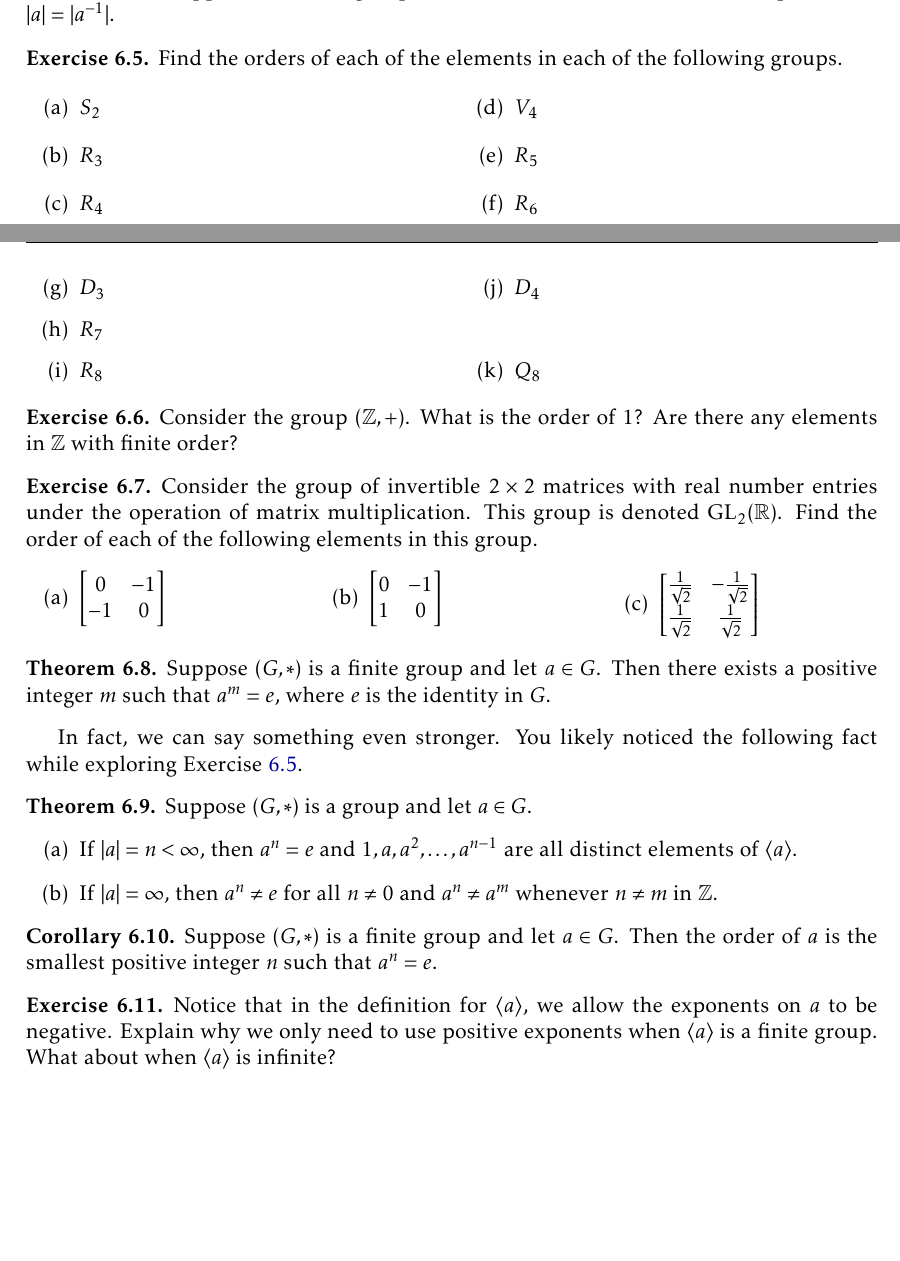
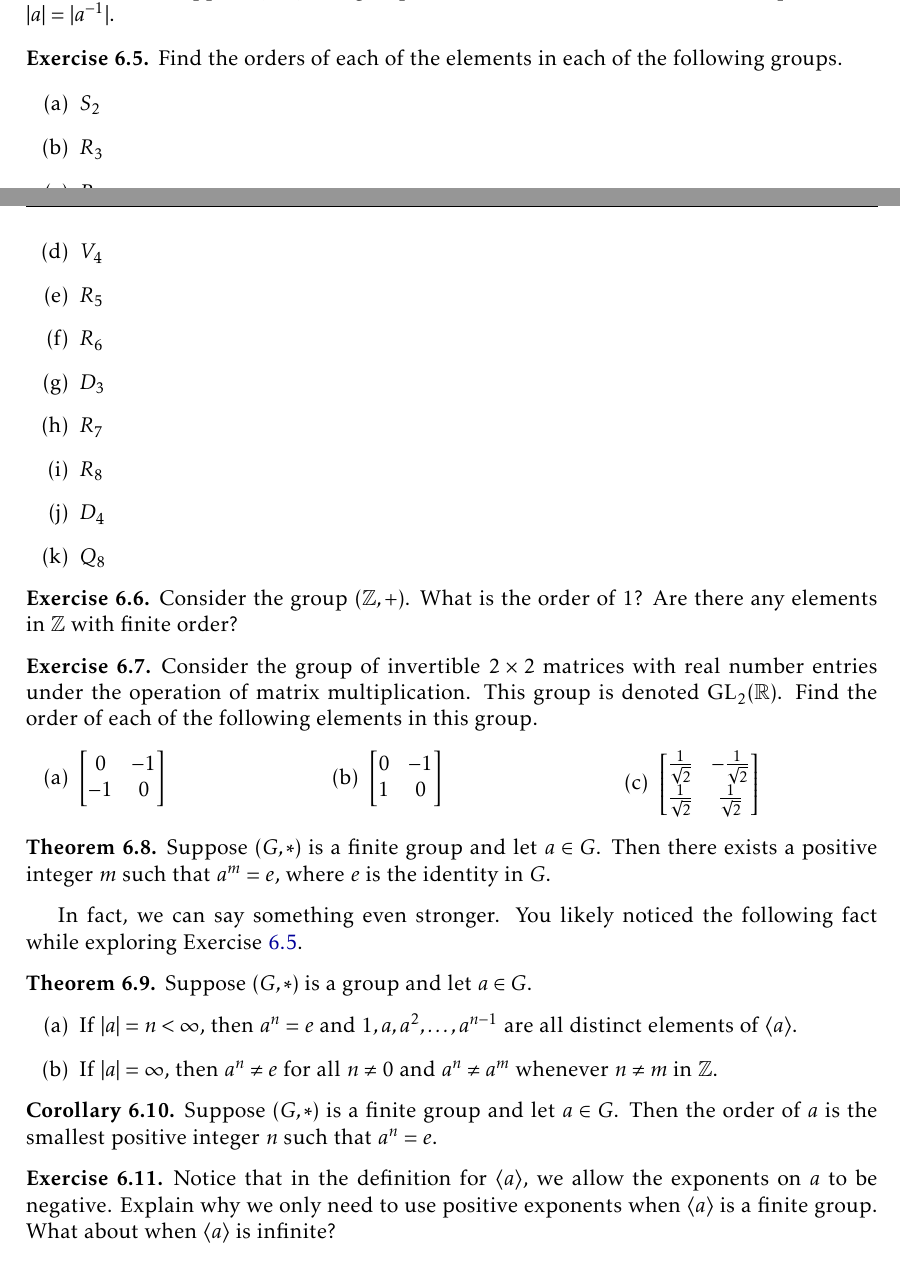
Before and after one commit to dcernst/IBL-AbstractAlgebra, a LaTeX thesis (IBL-AbstractAlgebra.tex, which reads Families.tex): two parts of pages 55 and 56 of 123, joined at a grey line, cut so that both start at the same text, the shorter picture padded with empty space. Compiled offline with pdfLaTeX.

```diff
--- a/Families.tex
+++ b/Families.tex
@@ -33,7 +33,7 @@
 
 \begin{exercise}\label{exer:computing_orders}
 Find the orders of each of the elements in each of the following groups.
-\begin{multicols}{2}
+%\begin{multicols}{2}
 \begin{enumerate}[label=\rm{(\alph*)}]
 \item $S_2$
 \item $R_3$
@@ -47,7 +47,7 @@
 \item $D_4$
 \item $Q_8$
 \end{enumerate}
-\end{multicols}
+%\end{multicols}
 \end{exercise}
 
 \begin{exercise}
```
Also changed, not shown: IBL-AbstractAlgebra.pdf.
